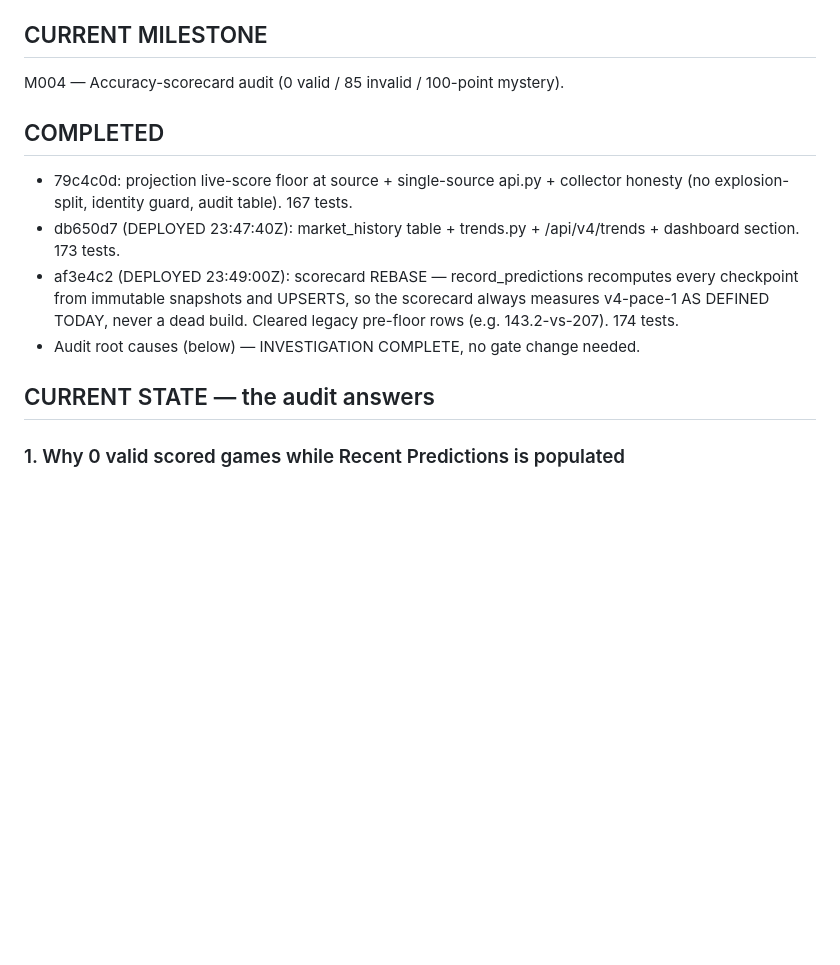
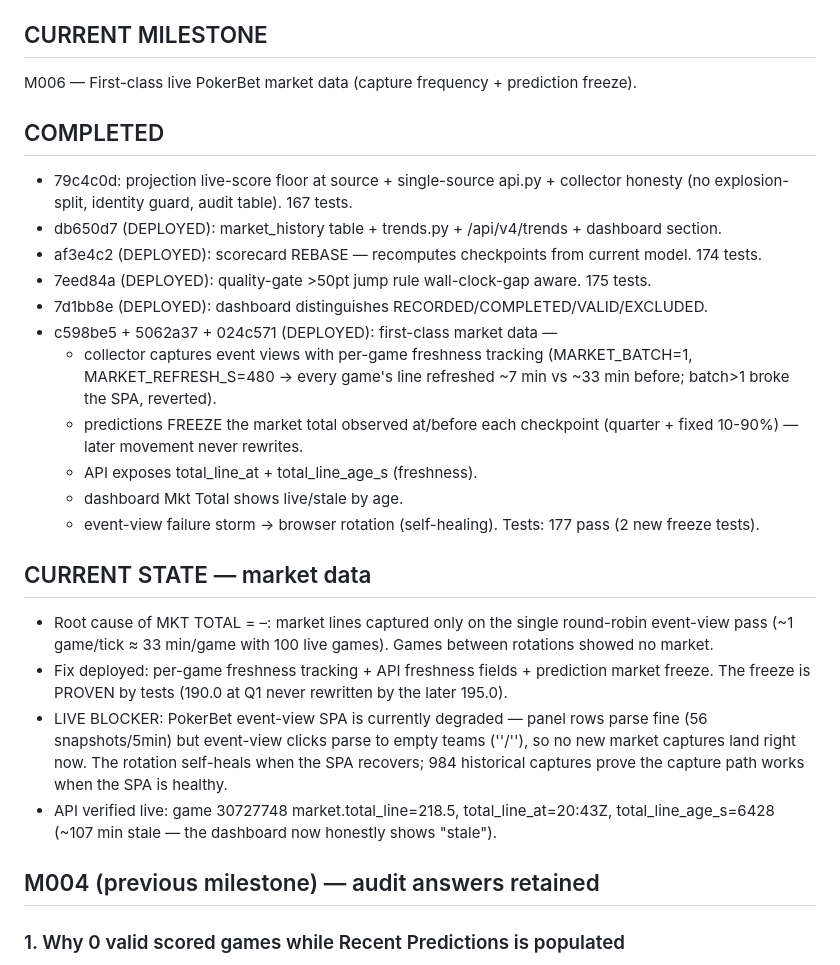
Before and after one commit to abwarren/BLM, a Markdown page: docs/milestones/CURRENT.md, the part around the change. GitHub-like rendering; blank space fills up the shorter version.

Commit message:
docs(milestones): M006 checkpoint — market data first-class (freeze proven, live SPA blocker noted)

```diff
--- a/docs/milestones/CURRENT.md
+++ b/docs/milestones/CURRENT.md
@@ -6,20 +6,43 @@ projections + accuracy scorecard + historical market analytics. Live on
 `blm-server:2262` / `blm-collector` (systemd).
 
 ## CURRENT MILESTONE
-M004 — Accuracy-scorecard audit (0 valid / 85 invalid / 100-point mystery).
+M006 — First-class live PokerBet market data (capture frequency + prediction freeze).
 
 ## COMPLETED
 - 79c4c0d: projection live-score floor at source + single-source api.py +
   collector honesty (no explosion-split, identity guard, audit table). 167 tests.
-- db650d7 (DEPLOYED 23:47:40Z): market_history table + trends.py +
-  /api/v4/trends + dashboard section. 173 tests.
-- af3e4c2 (DEPLOYED 23:49:00Z): scorecard REBASE — record_predictions
-  recomputes every checkpoint from immutable snapshots and UPSERTS, so the
-  scorecard always measures v4-pace-1 AS DEFINED TODAY, never a dead build.
-  Cleared legacy pre-floor rows (e.g. 143.2-vs-207). 174 tests.
-- Audit root causes (below) — INVESTIGATION COMPLETE, no gate change needed.
+- db650d7 (DEPLOYED): market_history table + trends.py + /api/v4/trends + dashboard section.
+- af3e4c2 (DEPLOYED): scorecard REBASE — recomputes checkpoints from current model. 174 tests.
+- 7eed84a (DEPLOYED): quality-gate >50pt jump rule wall-clock-gap aware. 175 tests.
+- 7d1bb8e (DEPLOYED): dashboard distinguishes RECORDED/COMPLETED/VALID/EXCLUDED.
+- c598be5 + 5062a37 + 024c571 (DEPLOYED): first-class market data —
+  * collector captures event views with per-game freshness tracking
+    (MARKET_BATCH=1, MARKET_REFRESH_S=480 → every game's line refreshed
+    ~7 min vs ~33 min before; batch>1 broke the SPA, reverted).
+  * predictions FREEZE the market total observed at/before each
+    checkpoint (quarter + fixed 10-90%) — later movement never rewrites.
+  * API exposes total_line_at + total_line_age_s (freshness).
+  * dashboard Mkt Total shows live/stale by age.
+  * event-view failure storm → browser rotation (self-healing).
+  Tests: 177 pass (2 new freeze tests).
 
-## CURRENT STATE — the audit answers
+## CURRENT STATE — market data
+- Root cause of MKT TOTAL = –: market lines captured only on the single
+  round-robin event-view pass (~1 game/tick ≈ 33 min/game with 100 live
+  games).  Games between rotations showed no market.
+- Fix deployed: per-game freshness tracking + API freshness fields +
+  prediction market freeze.  The freeze is PROVEN by tests (190.0 at Q1
+  never rewritten by the later 195.0).
+- LIVE BLOCKER: PokerBet event-view SPA is currently degraded — panel
+  rows parse fine (56 snapshots/5min) but event-view clicks parse to
+  empty teams (''/''), so no new market captures land right now.  The
+  rotation self-heals when the SPA recovers; 984 historical captures
+  prove the capture path works when the SPA is healthy.
+- API verified live: game 30727748 market.total_line=218.5,
+  total_line_at=20:43Z, total_line_age_s=6428 (~107 min stale — the
+  dashboard now honestly shows "stale").
+
+## M004 (previous milestone) — audit answers retained
 
 ### 1. Why 0 valid scored games while Recent Predictions is populated
 The dashboard "Valid scored games" = prediction_scores rows where
```
